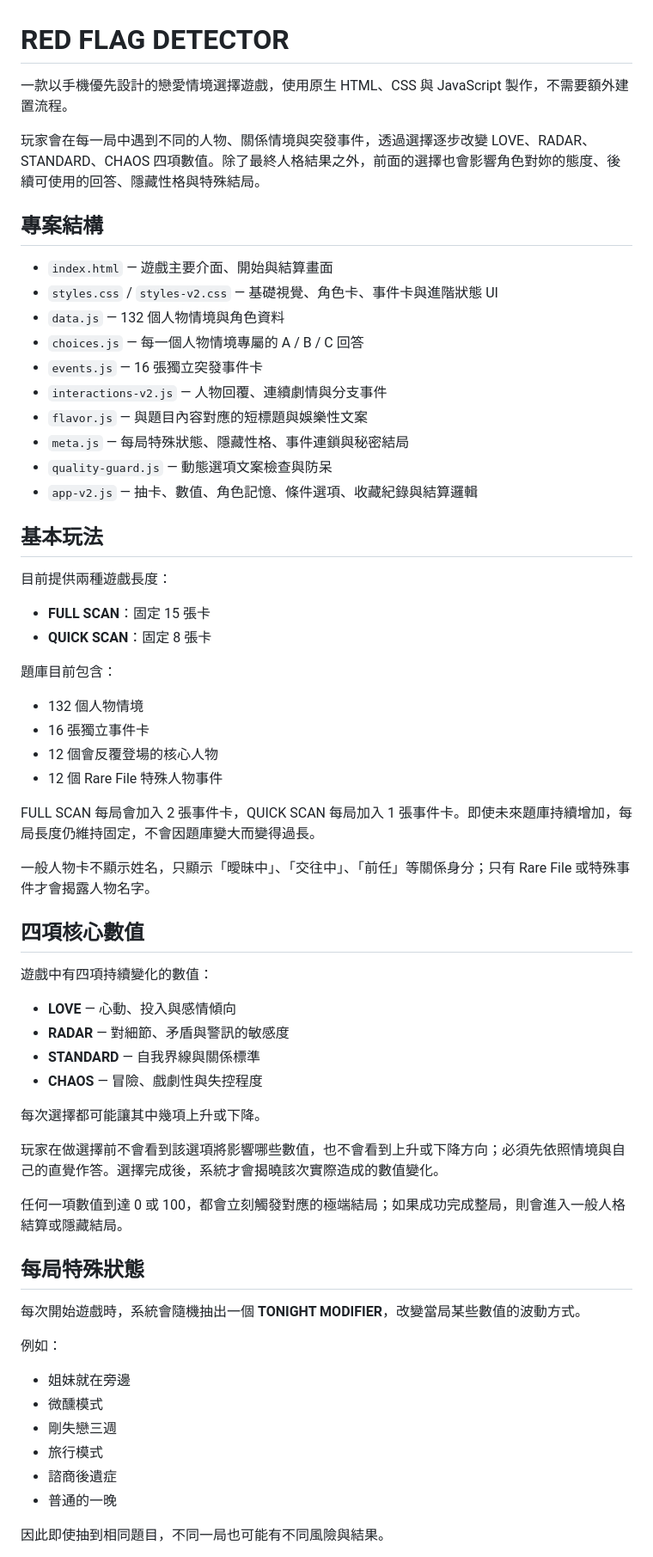
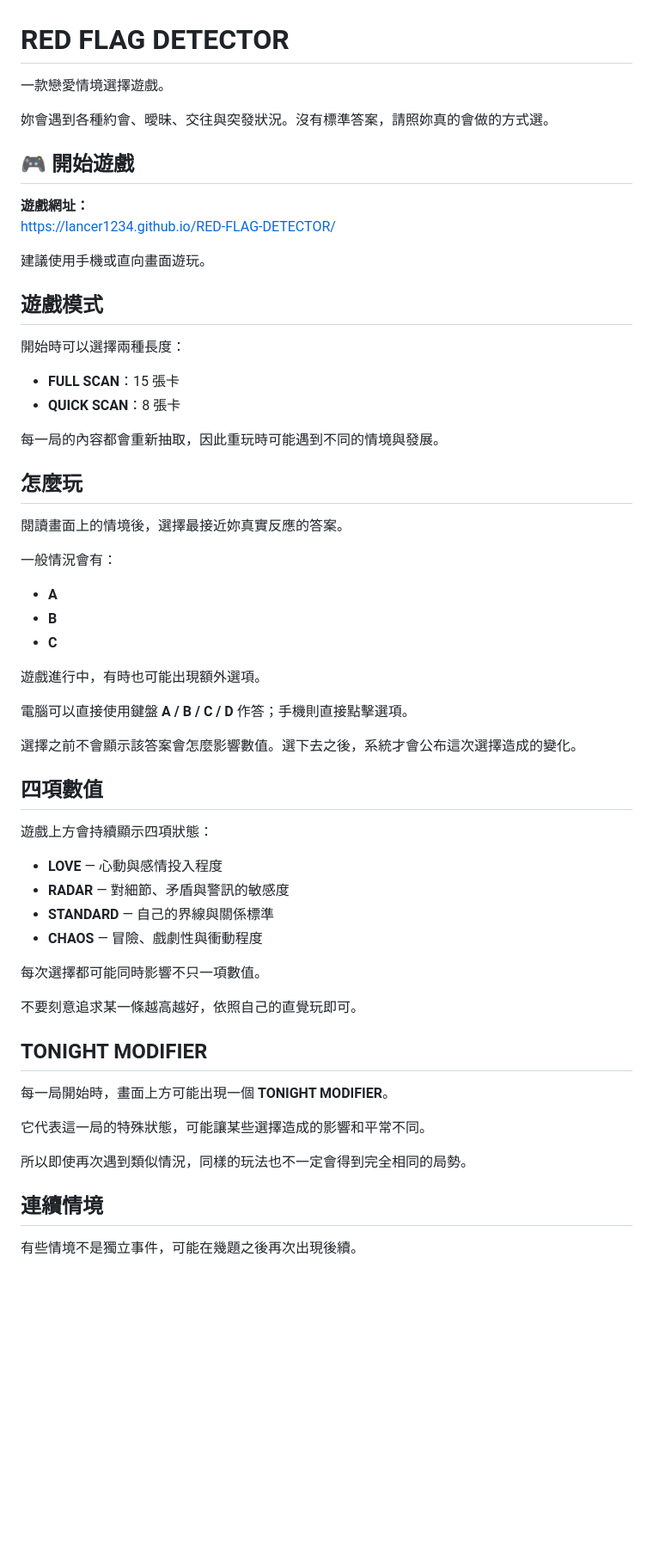
Before and after one commit to lancer1234/RED-FLAG-DETECTOR, a Markdown page: README.md, the part around one of its changes. Shown at 86% size. Rendered like a GitHub page; blank space fills up the shorter version.

Commit message:
Rewrite README as spoiler-free player guide

```diff
--- a/README.md
+++ b/README.md
@@ -1,67 +1,63 @@
 # RED FLAG DETECTOR
 
-一款以手機優先設計的戀愛情境選擇遊戲，使用原生 HTML、CSS 與 JavaScript 製作，不需要額外建置流程。
+一款戀愛情境選擇遊戲。
 
-玩家會在每一局中遇到不同的人物、關係情境與突發事件，透過選擇逐步改變 LOVE、RADAR、STANDARD、CHAOS 四項數值。除了最終人格結果之外，前面的選擇也會影響角色對妳的態度、後續可使用的回答、隱藏性格與特殊結局。
+妳會遇到各種約會、曖昧、交往與突發狀況。沒有標準答案，請照妳真的會做的方式選。
 
-## 專案結構
+## 🎮 開始遊戲
 
-- `index.html` — 遊戲主要介面、開始與結算畫面
-- `styles.css` / `styles-v2.css` — 基礎視覺、角色卡、事件卡與進階狀態 UI
-- `data.js` — 132 個人物情境與角色資料
-- `choices.js` — 每一個人物情境專屬的 A / B / C 回答
-- `events.js` — 16 張獨立突發事件卡
-- `interactions-v2.js` — 人物回覆、連續劇情與分支事件
-- `flavor.js` — 與題目內容對應的短標題與娛樂性文案
-- `meta.js` — 每局特殊狀態、隱藏性格、事件連鎖與秘密結局
-- `quality-guard.js` — 動態選項文案檢查與防呆
-- `app-v2.js` — 抽卡、數值、角色記憶、條件選項、收藏紀錄與結算邏輯
+**遊戲網址：**
+https://lancer1234.github.io/RED-FLAG-DETECTOR/
 
-## 基本玩法
+建議使用手機或直向畫面遊玩。
 
-目前提供兩種遊戲長度：
+## 遊戲模式
 
-- **FULL SCAN**：固定 15 張卡
-- **QUICK SCAN**：固定 8 張卡
+開始時可以選擇兩種長度：
 
-題庫目前包含：
+- **FULL SCAN**：15 張卡
+- **QUICK SCAN**：8 張卡
 
-- 132 個人物情境
-- 16 張獨立事件卡
-- 12 個會反覆登場的核心人物
-- 12 個 Rare File 特殊人物事件
+每一局的內容都會重新抽取，因此重玩時可能遇到不同的情境與發展。
 
-FULL SCAN 每局會加入 2 張事件卡，QUICK SCAN 每局加入 1 張事件卡。即使未來題庫持續增加，每局長度仍維持固定，不會因題庫變大而變得過長。
+## 怎麼玩
 
-一般人物卡不顯示姓名，只顯示「曖昧中」、「交往中」、「前任」等關係身分；只有 Rare File 或特殊事件才會揭露人物名字。
+閱讀畫面上的情境後，選擇最接近妳真實反應的答案。
 
-## 四項核心數值
+一般情況會有：
 
-遊戲中有四項持續變化的數值：
+- **A**
+- **B**
+- **C**
 
-- **LOVE** — 心動、投入與感情傾向
+遊戲進行中，有時也可能出現額外選項。
+
+電腦可以直接使用鍵盤 **A / B / C / D** 作答；手機則直接點擊選項。
+
+選擇之前不會顯示該答案會怎麼影響數值。選下去之後，系統才會公布這次選擇造成的變化。
+
+## 四項數值
+
+遊戲上方會持續顯示四項狀態：
+
+- **LOVE** — 心動與感情投入程度
 - **RADAR** — 對細節、矛盾與警訊的敏感度
-- **STANDARD** — 自我界線與關係標準
-- **CHAOS** — 冒險、戲劇性與失控程度
+- **STANDARD** — 自己的界線與關係標準
+- **CHAOS** — 冒險、戲劇性與衝動程度
 
-每次選擇都可能讓其中幾項上升或下降。
+每次選擇都可能同時影響不只一項數值。
 
-玩家在做選擇前不會看到該選項將影響哪些數值，也不會看到上升或下降方向；必須先依照情境與自己的直覺作答。選擇完成後，系統才會揭曉該次實際造成的數值變化。
+不要刻意追求某一條越高越好，依照自己的直覺玩即可。
 
-任何一項數值到達 0 或 100，都會立刻觸發對應的極端結局；如果成功完成整局，則會進入一般人格結算或隱藏結局。
+## TONIGHT MODIFIER
 
-## 每局特殊狀態
+每一局開始時，畫面上方可能出現一個 **TONIGHT MODIFIER**。
 
-每次開始遊戲時，系統會隨機抽出一個 **TONIGHT MODIFIER**，改變當局某些數值的波動方式。
+它代表這一局的特殊狀態，可能讓某些選擇造成的影響和平常不同。
 
-例如：
+所以即使再次遇到類似情況，同樣的玩法也不一定會得到完全相同的局勢。
 
-- 姐妹就在旁邊
-- 微醺模式
-- 剛失戀三週
-- 旅行模式
-- 諮商後遺症
-- 普通的一晚
+## 連續情境
 
-因此即使抽到相同題目，不同一局也可能有不同風險與結果。
+有些情境不是獨立事件，可能在幾題之後再次出現後續。
 
```
Also changed, not shown: other parts of README.md (+27 -157 lines).
